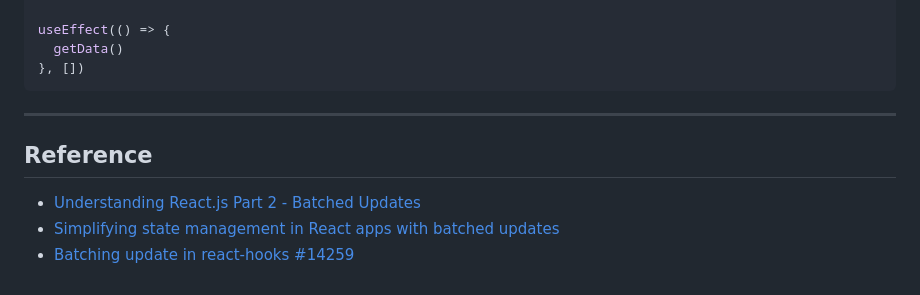
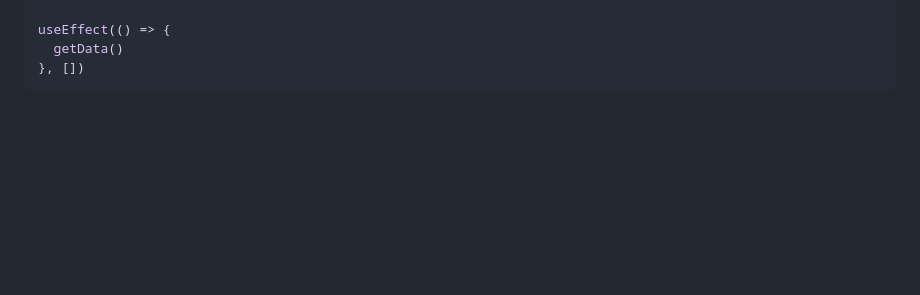
Before and after one commit to dkmqflx/gatsby-blog, a Markdown page: contents/react-setstate-async.md, the part around the change printed below. Drawn GitHub-style; blank space fills up the shorter version.

````diff
--- a/contents/react-setstate-async.md
+++ b/contents/react-setstate-async.md
@@ -117,11 +105,3 @@ useEffect(() => {
   getData()
 }, [])
 ```
-
----
-
-## Reference
-
-- [Understanding React.js Part 2 - Batched Updates](https://gaopinghuang0.github.io/2020/12/21/react-batched-update)
-- [Simplifying state management in React apps with batched updates](https://blog.logrocket.com/simplifying-state-management-in-react-apps-with-batched-updates/)
-- [Batching update in react-hooks #14259](https://github.com/facebook/react/issues/14259)
````
Also changed, not shown: other parts of contents/react-setstate-async.md (+15 -27 lines).
